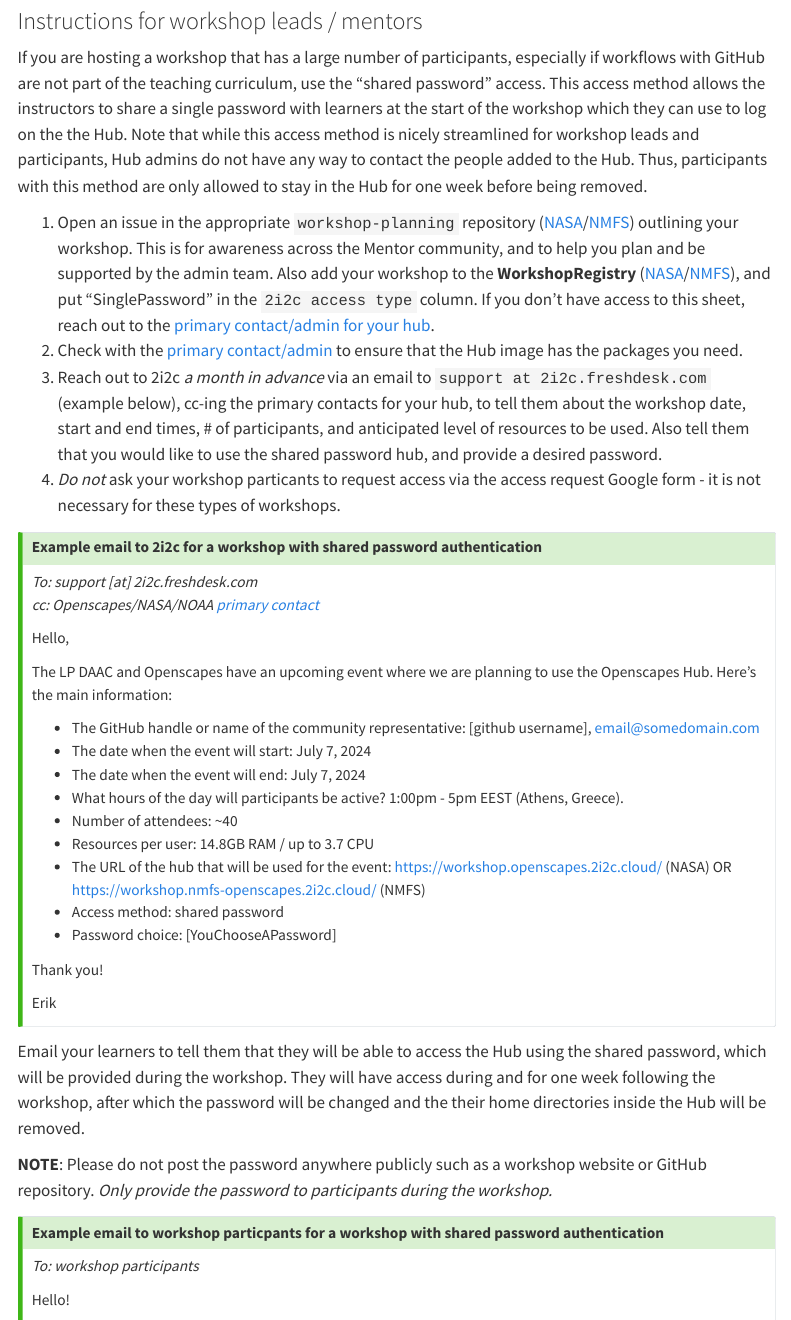
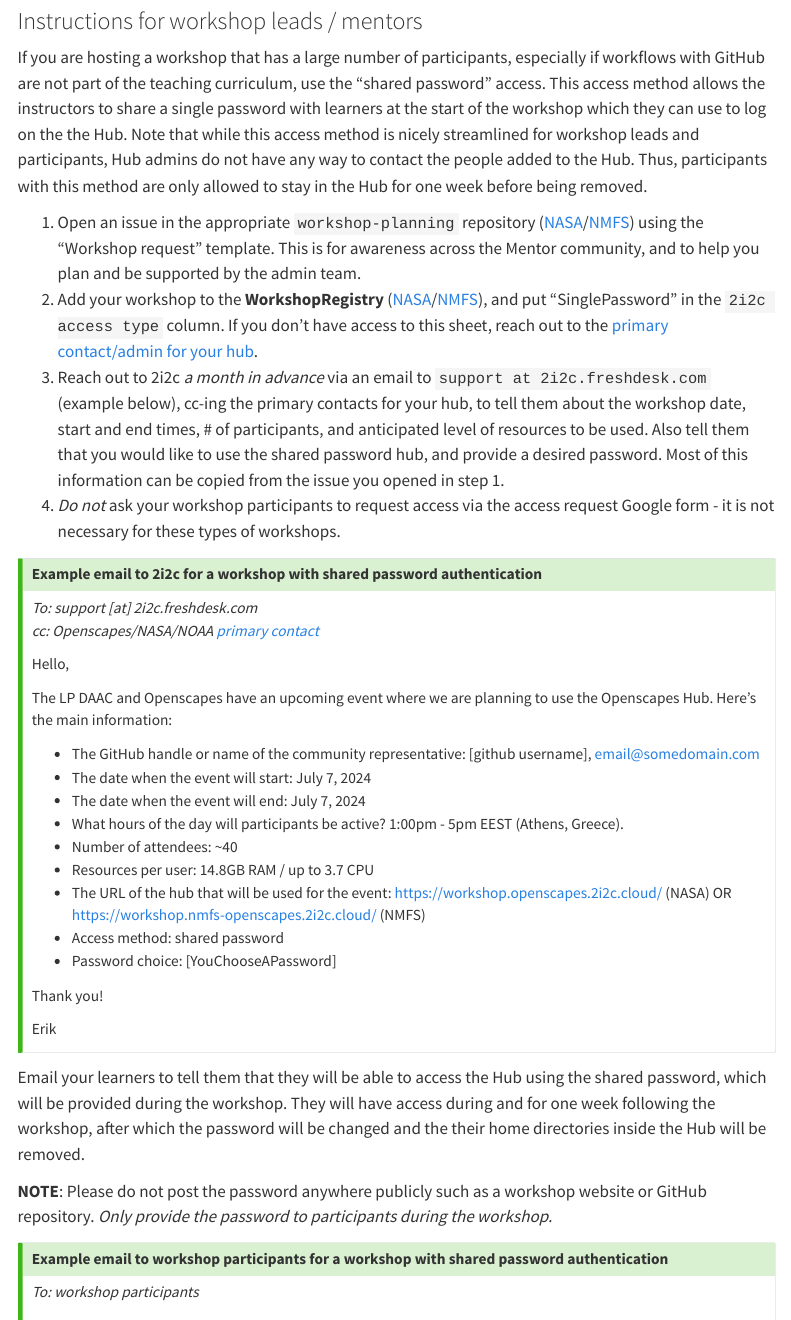
Before and after one commit to Openscapes/openscapes.cloud, a Quarto document (password-access.qmd): the page in a window 1100 px wide, from 230 px down, and a second part further down, joined at a grey line. Rendered offline with R 4.5, knitr and Pandoc in place of Quarto, with nearby package versions; menus at the side of the page are left out.

Commit message:
Add information about request and reporting issue templates

```diff
--- a/password-access.qmd
+++ b/password-access.qmd
@@ -17,17 +17,16 @@
 the Hub. Thus, participants with this method are only allowed to stay in the Hub
 for one week before being removed.
 
-1. Open an issue in the appropriate `workshop-planning` repository ([NASA](https://github.com/nasa-openscapes/workshop-planning/issues)/[NMFS](https://github.com/nmfs-openscapes/workshop-planning/issues)) outlining your workshop. This is for awareness across the Mentor community, and to help you plan and be supported by the admin team.
-Also add your workshop to the **WorkshopRegistry** ([NASA](https://docs.google.com/spreadsheets/d/1Sg4fMDGxMLI0p5cgK5xyamFJpKC6NyNneqXLDReSKcg/edit#gid=695033382)/[NMFS](https://docs.google.com/spreadsheets/d/14GDUFU3_H2bZcSt--VGLRmrRFq3dylDL8ZeAKuFbV6E/edit?gid=695033382#gid=695033382)), and
+1. Open an issue in the appropriate `workshop-planning` repository ([NASA](https://github.com/NASA-Openscapes/workshop-planning/issues/new/choose)/[NMFS](https://github.com/nmfs-openscapes/workshop-planning/issues/new/choose)) using the "Workshop request" template. This is for awareness across the Mentor community, and to help you plan and be supported by the admin team.
+2. Add your workshop to the **WorkshopRegistry** ([NASA](https://docs.google.com/spreadsheets/d/1Sg4fMDGxMLI0p5cgK5xyamFJpKC6NyNneqXLDReSKcg/edit#gid=695033382)/[NMFS](https://docs.google.com/spreadsheets/d/14GDUFU3_H2bZcSt--VGLRmrRFq3dylDL8ZeAKuFbV6E/edit?gid=695033382#gid=695033382)), and
 put "SinglePassword" in the `2i2c access type` column.
 If you don't have access to this sheet, reach out to the [primary contact/admin for your hub](about.qmd#primary-contacts).
-2. Check with the [primary contact/admin](about.qmd#primary-contacts) to ensure that the Hub image has the packages you need.
 3. Reach out to 2i2c _a month in advance_ via an email to `support at 2i2c.freshdesk.com`
   (example below), cc-ing the primary contacts for your hub, to tell them about the workshop date, start and end times,
   \# of participants, and anticipated level of resources to be used. Also tell
   them that you would like to use the shared password hub, and provide a desired
-  password.
-3. *Do not* ask your workshop particants to request access via the access request Google form - it is not necessary for these types of workshops.
+  password. Most of this information can be copied from the issue you opened in step 1.
+4. *Do not* ask your workshop participants to request access via the access request Google form - it is not necessary for these types of workshops.
 
 ::: {.callout-tip collapse="true"}
 ## Example email to 2i2c for a workshop with shared password authentication
@@ -64,7 +63,7 @@
 *Only provide the password to participants during the workshop.*
 
 ::: {.callout-tip collapse="true"}
-## Example email to workshop particpants for a workshop with shared password authentication
+## Example email to workshop participants for a workshop with shared password authentication
 
 *To: workshop participants*
 
@@ -84,11 +83,15 @@
 
 During the workshop, instruct participants to log in using their email address as their username, and the shared password.
 
+### After the workshop
+
+Open an issue in the appropriate `workshop-planning` repository ([NASA](https://github.com/NASA-Openscapes/workshop-planning/issues/new/choose)/[NMFS](https://github.com/nmfs-openscapes/workshop-planning/issues/new/choose)) using the "Workshop reporting" issue template. This is used to highlight successes and lessons from the workshop, and can be used to craft a short blog post to share with the broader community.
+
 One week after the workshop, send another email to `support at 2i2c.freshdesk.com`
-(again cc the hub's primarty contacts) and request that the password be reset
+(again cc the hub's primary contacts) and request that the password be reset
 and users' home directories be removed *from the workshop hub*.
 
-### Instructions for Openscapes hub admins
+## Instructions for Openscapes hub admins
 
 *This section is for [Hub admins](about.qmd#primary-contacts) (Openscapes core team plus NASA/NOAA hub leads), who have access to the [SharedPasswords-Openscapes.Cloud Google Sheet](https://docs.google.com/spreadsheets/d/1Y4qzqWLsKHTNzuQi-fOaHGud0Ld_q1GHAzhS9-grV7Q/edit?gid=0#gid=0), and have close working relationships with 2i2c.
 These steps intentionally align with the steps outlined above for workshop leads, and are meant to be collaborative - experienced mentors will be more familiar with the process and need less help than people leading workshops using the hub for the first time.*
```
Also changed, not shown: password-access.qmd (2 more changed lines), 1 other file.
